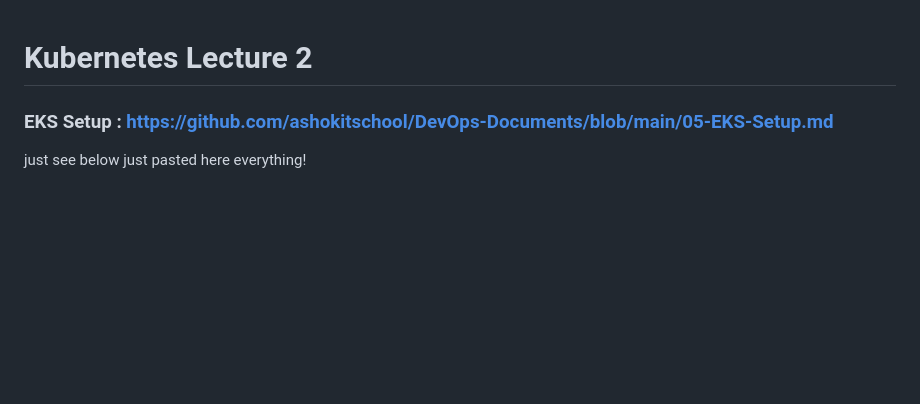
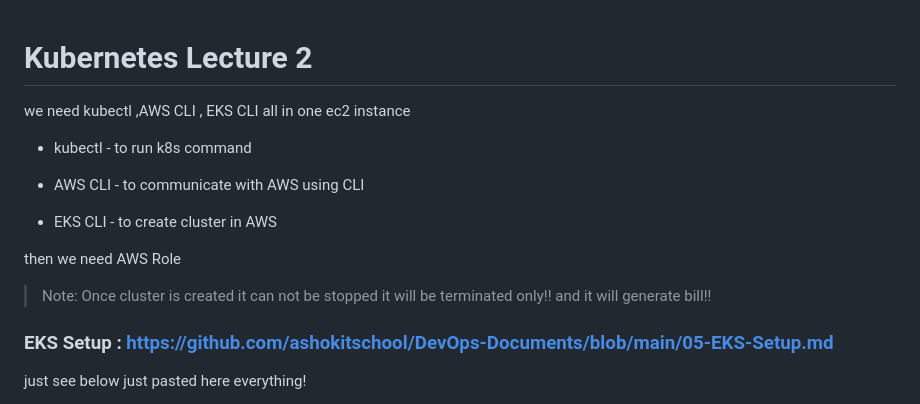
Before and after one commit to mohit2978/Devops, a Markdown page: 009.k8s-2/000notes.md, the part around the change. Drawn GitHub-style; blank space fills up the shorter version.

Commit message:
some more info

```diff
--- a/009.k8s-2/000notes.md
+++ b/009.k8s-2/000notes.md
@@ -1,4 +1,16 @@
 # Kubernetes Lecture 2
+
+we need kubectl ,AWS CLI , EKS CLI all in one ec2 instance
+
+- kubectl - to run k8s command
+
+- AWS CLI - to communicate with AWS using CLI
+
+- EKS CLI - to create cluster in AWS
+
+then we need AWS Role
+
+>Note: Once cluster is created it can not be stopped it will be terminated only!! and it will generate bill!!
 
 ### EKS Setup : https://github.com/ashokitschool/DevOps-Documents/blob/main/05-EKS-Setup.md
 
```
Also changed, not shown: 008.k8s-1/0000notes.md (+4 -0 lines), 008.k8s-1/image-4.png (added), 008.k8s-1/image-5.png (added).
